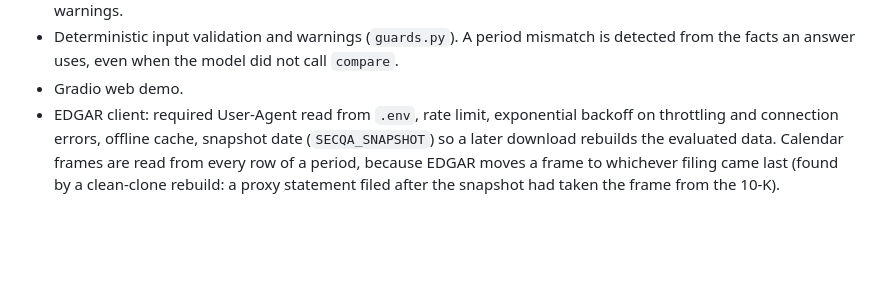
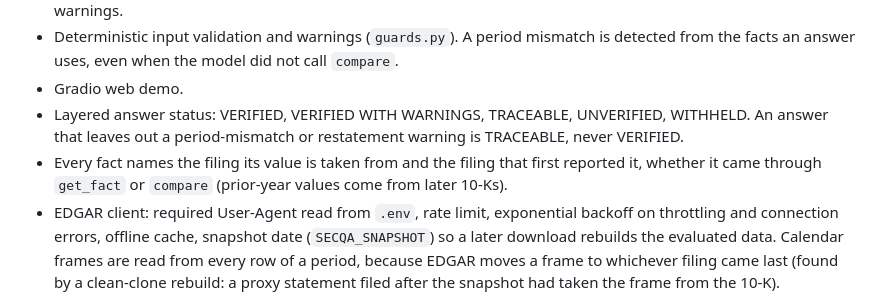
Before and after one commit to RuyiYan7301/sec-grounded-qa, a Markdown page: CHANGELOG.md, the part around the change. Rendered like a GitHub page; blank space fills up the shorter version.

```diff
--- a/CHANGELOG.md
+++ b/CHANGELOG.md
@@ -23,6 +23,10 @@ First public release.
 - Deterministic input validation and warnings (`guards.py`). A period mismatch is detected
   from the facts an answer uses, even when the model did not call `compare`.
 - Gradio web demo.
+- Layered answer status: VERIFIED, VERIFIED WITH WARNINGS, TRACEABLE, UNVERIFIED, WITHHELD.
+  An answer that leaves out a period-mismatch or restatement warning is TRACEABLE, never VERIFIED.
+- Every fact names the filing its value is taken from and the filing that first reported it,
+  whether it came through `get_fact` or `compare` (prior-year values come from later 10-Ks).
 - EDGAR client: required User-Agent read from `.env`, rate limit, exponential backoff on
   throttling and connection errors, offline cache, snapshot date (`SECQA_SNAPSHOT`) so a
   later download rebuilds the evaluated data. Calendar frames are read from every row of a
```
Also changed, not shown: README.md (+33 -14 lines), docs/demo-period-mismatch.png (deleted), docs/demo.gif (added), 6 other files.
